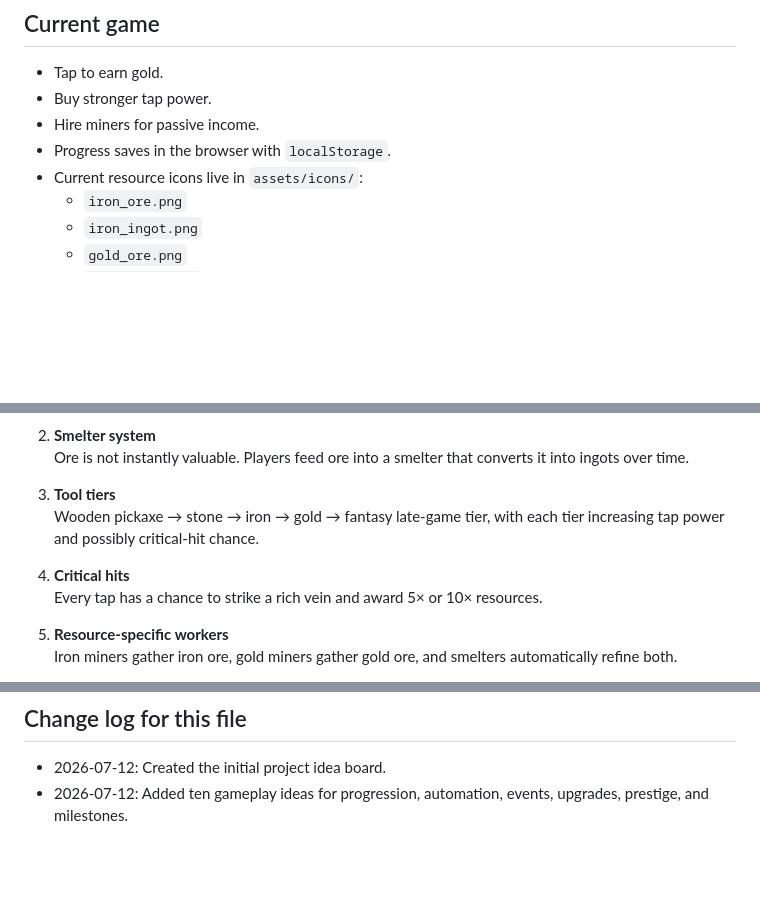
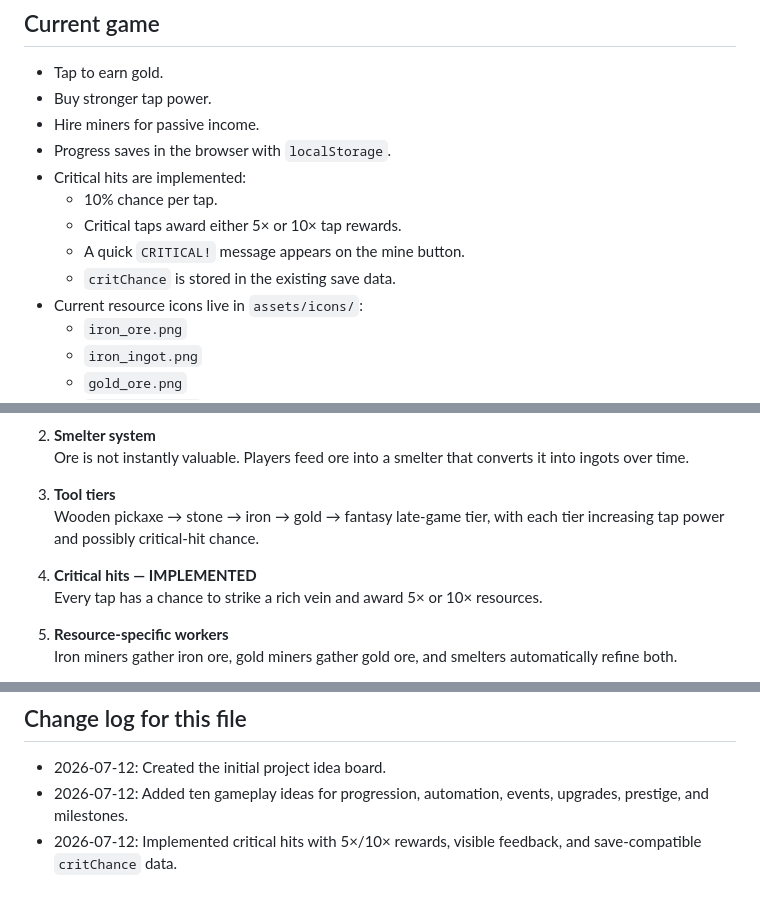
Before and after one commit to WhaleDoesCode/clicker_game.v1, a Markdown page: IDEAS.md, 3 parts joined by grey strips. Rendered like a GitHub page; blank space fills up the shorter version.

Commit message:
Mark critical hits implemented

```diff
--- a/IDEAS.md
+++ b/IDEAS.md
@@ -8,6 +8,11 @@ This file is the working idea board for the project. Keep rough ideas here befor
 - Buy stronger tap power.
 - Hire miners for passive income.
 - Progress saves in the browser with `localStorage`.
+- Critical hits are implemented:
+  - 10% chance per tap.
+  - Critical taps award either 5× or 10× tap rewards.
+  - A quick `CRITICAL!` message appears on the mine button.
+  - `critChance` is stored in the existing save data.
 - Current resource icons live in `assets/icons/`:
   - `iron_ore.png`
   - `iron_ingot.png`
@@ -38,7 +43,7 @@ This file is the working idea board for the project. Keep rough ideas here befor
 3. **Tool tiers**
    Wooden pickaxe → stone → iron → gold → fantasy late-game tier, with each tier increasing tap power and possibly critical-hit chance.
 
-4. **Critical hits**
+4. **Critical hits — IMPLEMENTED**
    Every tap has a chance to strike a rich vein and award 5× or 10× resources.
 
 5. **Resource-specific workers**
@@ -139,3 +144,4 @@ Put random ideas here without worrying about order or feasibility.
 
 - 2026-07-12: Created the initial project idea board.
 - 2026-07-12: Added ten gameplay ideas for progression, automation, events, upgrades, prestige, and milestones.
+- 2026-07-12: Implemented critical hits with 5×/10× rewards, visible feedback, and save-compatible `critChance` data.
```
